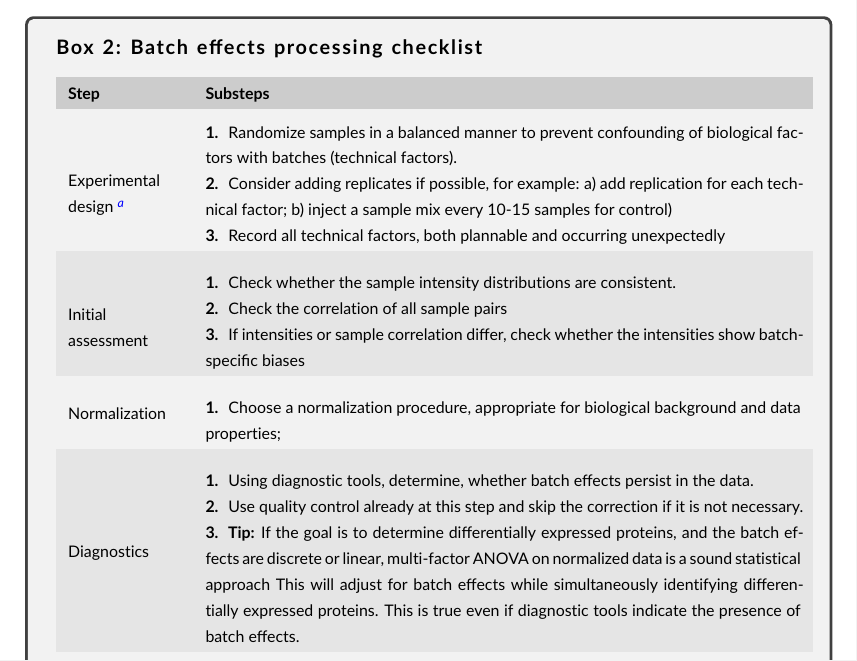
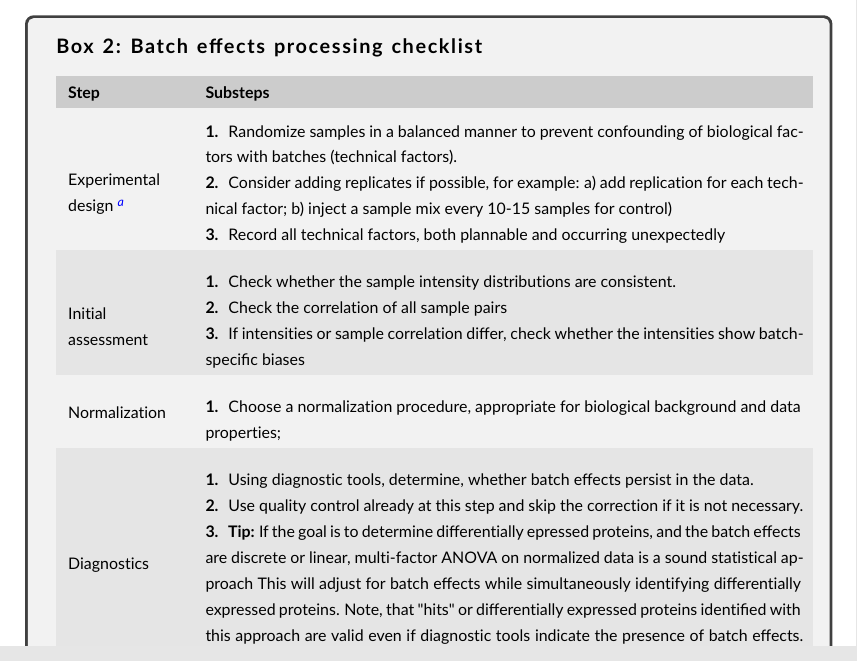
Before and after one commit to symbioticMe/batch_effects_paper, a LaTeX document (batch_effects_paper.tex): part of page 6 of 27, cut so that both start at the same text. Compiled offline with pdfLaTeX.

Commit message:
ANOVA comment from Hua

```diff
--- a/batch_effects_paper.tex
+++ b/batch_effects_paper.tex
@@ -220,7 +220,7 @@ Three approaches are particularly useful for initial assessment: 1) plotting the
 
 				\item Using diagnostic tools, determine, whether batch effects persist in the data.
 				\item Use quality control already at this step and skip the correction if it is not necessary.
-				\item \textbf{Tip:} If the goal is to determine differentially expressed proteins, and the batch effects are discrete or linear, multi-factor ANOVA on normalized data is a sound statistical approach This will adjust for batch effects while simultaneously identifying differentially expressed proteins. This is true even if diagnostic tools indicate the presence of batch effects.
+				\item \textbf{Tip:} If the goal is to determine differentially epressed proteins, and the batch effects are discrete or linear, multi-factor ANOVA on normalized data is a sound statistical approach This will adjust for batch effects while simultaneously identifying differentially expressed proteins. Note, that "hits" or differentially expressed proteins identified with this approach are valid even if diagnostic tools indicate the presence of batch effects. For more details on ANOVA methods, refer to \cite{rice2006mathematical}.
 
 			\end{enumerate} \\
 			Batch effects correction	& 	\begin{enumerate}
```
